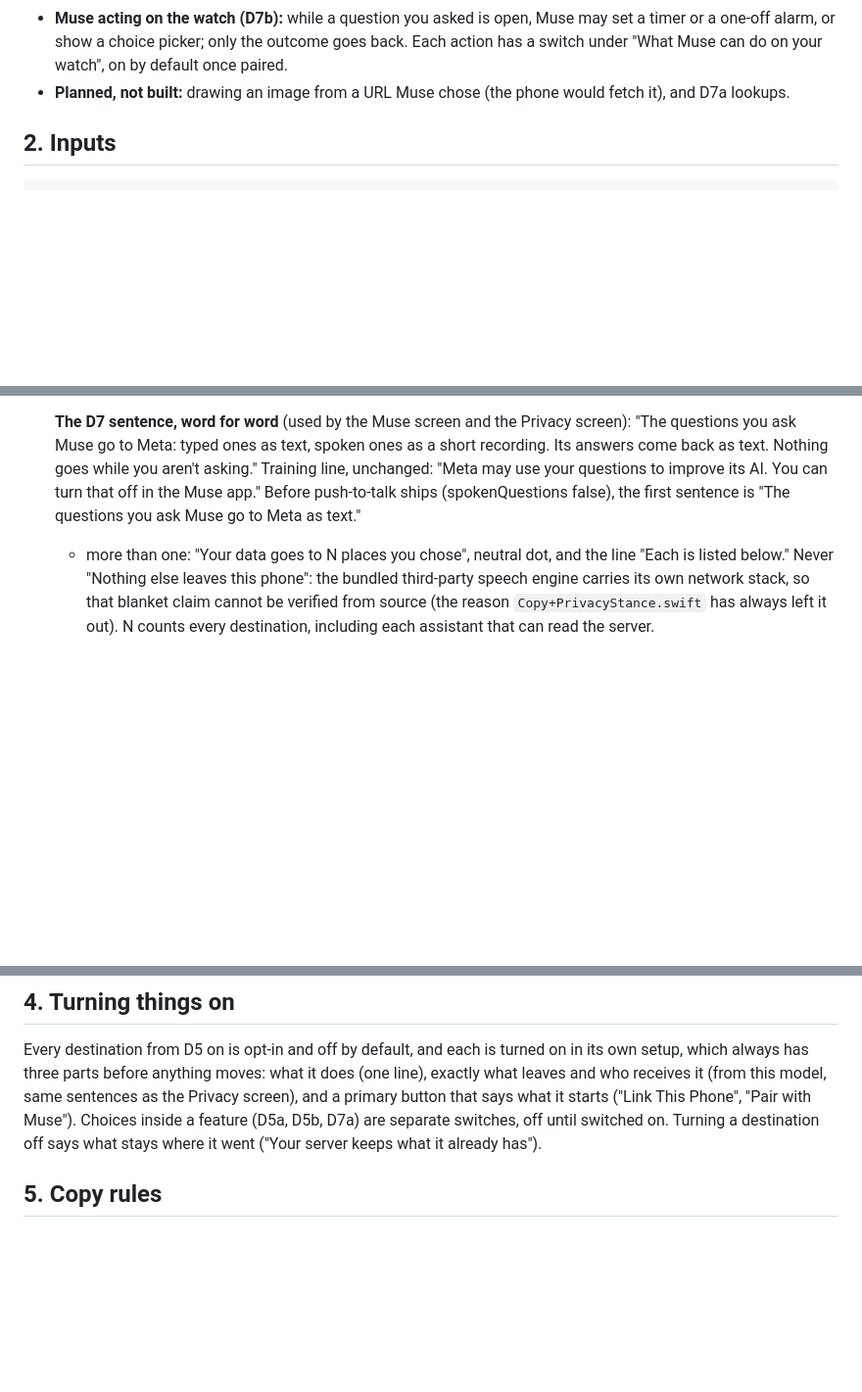
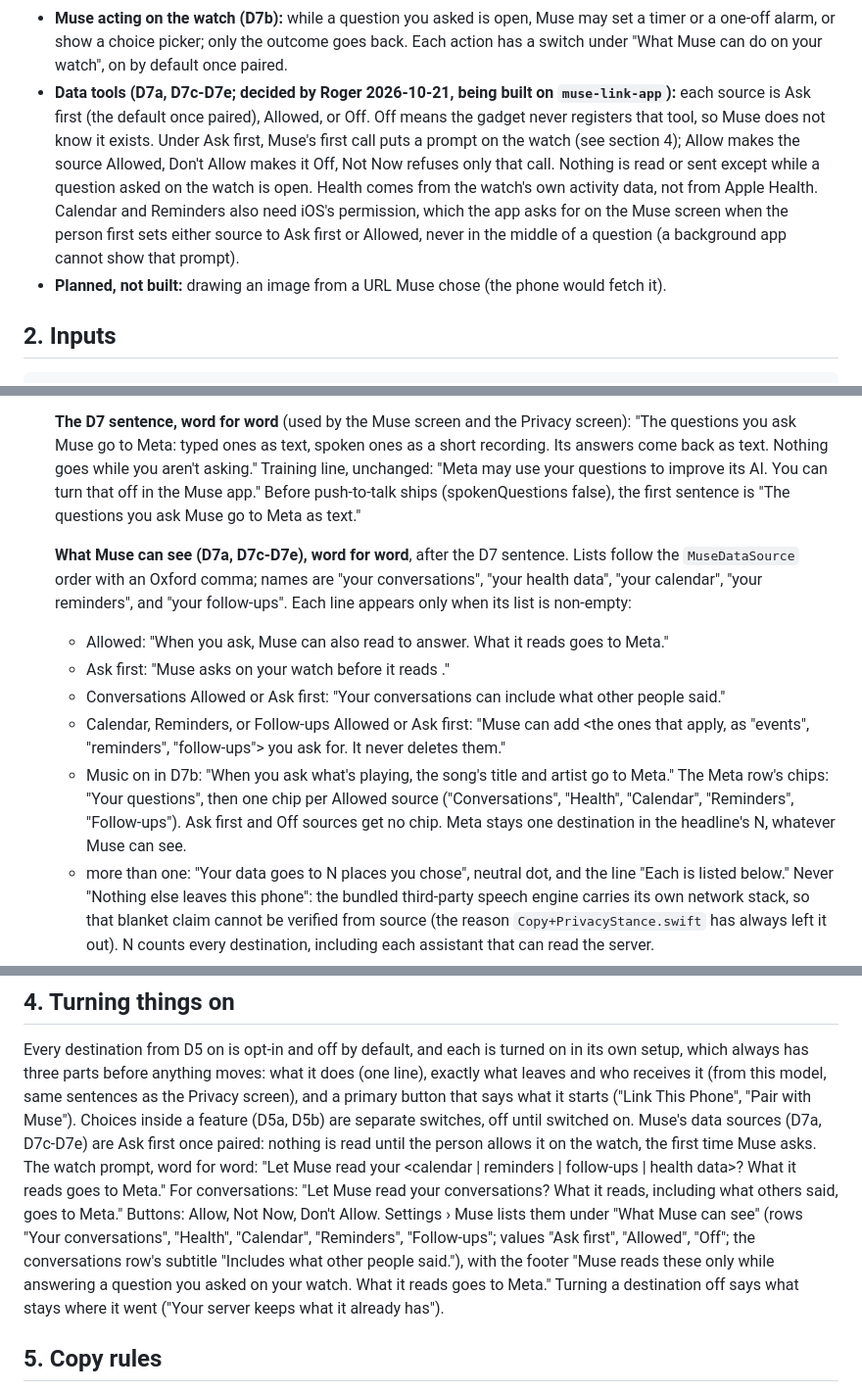
Before and after one commit to OkGoDoIt/pebble-audio-companion, a Markdown page: docs/privacy-model.md, 3 parts joined by grey strips. Shown at 98% size. Rendered like a GitHub page; blank space fills up the shorter version.

Commit message:
docs: privacy model, what Muse can see and the watch actions it gains
Muse's data tools (conversations, health, calendar, reminders, follow-ups)
are destinations D7a and D7c-D7e: Ask first once paired, Allowed, or Off,
with the watch prompt, the Muse screen's rows, and the Privacy screen's
sentences written word for word. D7b grows to music, Quiet Time, opening
a watch app, find my watch, and pausing or resuming recording.

Co-Authored-By: Claude Opus 5.5 <noreply@anthropic.com>

```diff
--- a/docs/privacy-model.md
+++ b/docs/privacy-model.md
@@ -64,8 +67,16 @@ muse.ai/privacy; nothing has run on a device yet):
 - **Muse acting on the watch (D7b):** while a question you asked is open, Muse may set a timer or
   a one-off alarm, or show a choice picker; only the outcome goes back. Each action has a switch
   under "What Muse can do on your watch", on by default once paired.
-- **Planned, not built:** drawing an image from a URL Muse chose (the phone would fetch it), and
-  D7a lookups.
+- **Data tools (D7a, D7c-D7e; decided by Roger 2026-10-21, being built on `muse-link-app`):** each
+  source is Ask first (the default once paired), Allowed, or Off. Off means the gadget never
+  registers that tool, so Muse does not know it exists. Under Ask first, Muse's first call puts a
+  prompt on the watch (see section 4); Allow makes the source Allowed, Don't Allow makes it Off,
+  Not Now refuses only that call. Nothing is read or sent except while a question asked on the
+  watch is open. Health comes from the watch's own activity data, not from Apple Health.
+  Calendar and Reminders also need iOS's permission, which the app asks for on the Muse screen
+  when the person first sets either source to Ask first or Allowed, never in the middle of a
+  question (a background app cannot show that prompt).
+- **Planned, not built:** drawing an image from a URL Muse chose (the phone would fetch it).
 
 ## 2. Inputs
 
@@ -110,6 +125,20 @@ sentence.
    "Meta may use your questions to improve its AI. You can turn that off in the Muse app." Before
    push-to-talk ships (spokenQuestions false), the first sentence is "The questions you ask Muse
    go to Meta as text."
+
+   **What Muse can see (D7a, D7c-D7e), word for word**, after the D7 sentence. Lists follow the
+   `MuseDataSource` order with an Oxford comma; names are "your conversations", "your health
+   data", "your calendar", "your reminders", and "your follow-ups". Each line appears only when
+   its list is non-empty:
+   - Allowed: "When you ask, Muse can also read <allowed> to answer. What it reads goes to Meta."
+   - Ask first: "Muse asks on your watch before it reads <ask first>."
+   - Conversations Allowed or Ask first: "Your conversations can include what other people said."
+   - Calendar, Reminders, or Follow-ups Allowed or Ask first: "Muse can add <the ones that apply,
+     as "events", "reminders", "follow-ups"> you ask for. It never deletes them."
+   - Music on in D7b: "When you ask what's playing, the song's title and artist go to Meta."
+   The Meta row's chips: "Your questions", then one chip per Allowed source ("Conversations",
+   "Health", "Calendar", "Reminders", "Follow-ups"). Ask first and Off sources get no chip. Meta
+   stays one destination in the headline's N, whatever Muse can see.
    - more than one: "Your data goes to N places you chose", neutral dot, and the line "Each is listed below." Never "Nothing else leaves this phone": the bundled third-party speech engine carries its own network stack, so that blanket claim cannot be verified from source (the reason `Copy+PrivacyStance.swift` has always left it out). N counts every destination, including each assistant that can read the server.
    - sync paused but the server still holds text: the server is still a destination (`ServerState.paused == true`). Its row reads "Sync is paused" and the stance never says "Everything stays on this phone" while anything sits on the server or any assistant can read it.
 2. **Where it goes**, one row per destination the PHONE sends to (D1, D2, D3, D5, D7), in the
@@ -133,7 +162,15 @@ Every destination from D5 on is opt-in and off by default, and each is turned on
 setup, which always has three parts before anything moves: what it does (one line), exactly what
 leaves and who receives it (from this model, same sentences as the Privacy screen), and a primary
 button that says what it starts ("Link This Phone", "Pair with Muse"). Choices inside a feature
-(D5a, D5b, D7a) are separate switches, off until switched on. Turning a destination off says what
+(D5a, D5b) are separate switches, off until switched on. Muse's data sources (D7a, D7c-D7e) are
+Ask first once paired: nothing is read until the person allows it on the watch, the first time
+Muse asks. The watch prompt, word for word: "Let Muse read your <calendar | reminders |
+follow-ups | health data>? What it reads goes to Meta." For conversations: "Let Muse read your
+conversations? What it reads, including what others said, goes to Meta." Buttons: Allow, Not Now,
+Don't Allow. Settings › Muse lists them under "What Muse can see" (rows "Your conversations",
+"Health", "Calendar", "Reminders", "Follow-ups"; values "Ask first", "Allowed", "Off"; the
+conversations row's subtitle "Includes what other people said."), with the footer "Muse reads
+these only while answering a question you asked on your watch. What it reads goes to Meta." Turning a destination off says what
 stays where it went ("Your server keeps what it already has").
 
 ## 5. Copy rules
```
Also changed, not shown: other parts of docs/privacy-model.md (+12 -5 lines).
